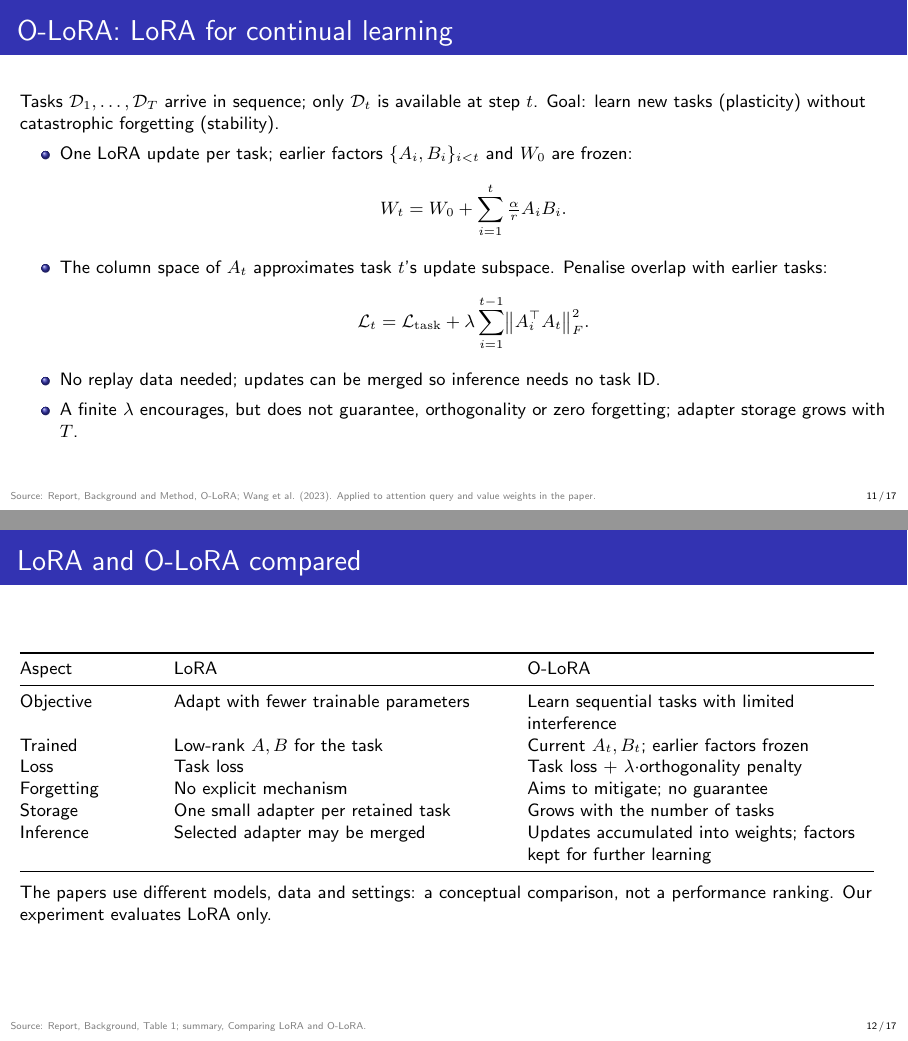
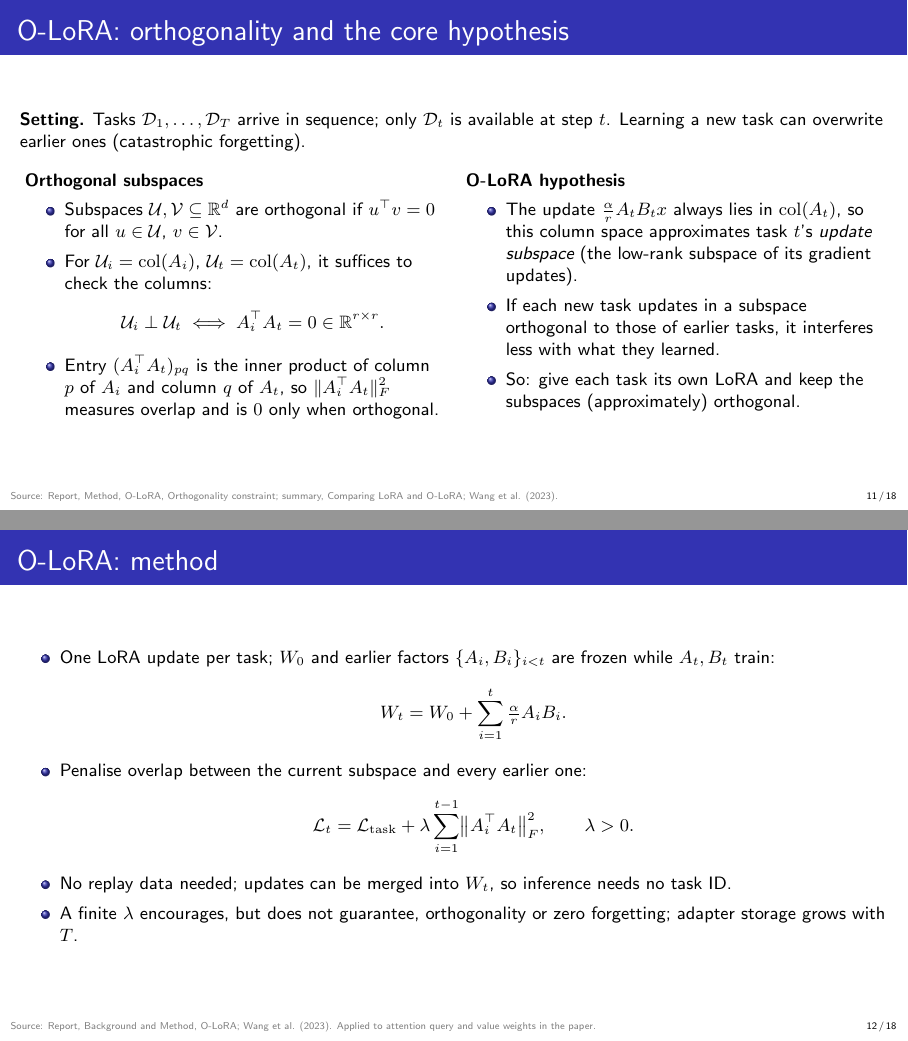
Before and after one commit to deepchilled-dd0d/cs420-seminar, LaTeX slides (docs/report/presentation.tex): pages 11 and 12 of 17 before the commit and pages 11 and 12 of 18 after it, joined at a grey line. Compiled offline with pdfLaTeX.

Commit message:
fix slide

```diff
--- a/docs/report/presentation.tex
+++ b/docs/report/presentation.tex
@@ -23,7 +23,7 @@
 \newcommand{\src}[1]{\gdef\srctext{#1}}
 \title{LoRA and O-LoRA: Parameter-Efficient Fine-Tuning of Large Models}
 \author{Thien-Lac Quach \and Minh-Quan Pham Nguyen \and Tinh Nguyen Van}
-\institute{CS420 Seminar}\date{23 November 2026}
+\institute{CS420 Seminar - Group 4}\date{23 November 2026}
 \begin{document}
 \begin{frame}\titlepage\end{frame}
 
@@ -217,15 +217,38 @@
 	\end{columns}
 	\src{Report, Method, Trainable Parameters versus GPU Memory. Byte counts are our arithmetic under the stated assumptions: $8{,}192\times4$\,B = 32\,KiB.}\end{frame}
 
-% Lac: 1.5 minutes
-\begin{frame}{O-LoRA: LoRA for continual learning}
-	\small Tasks $\mathcal D_1,\dots,\mathcal D_T$ arrive in sequence; only $\mathcal D_t$ is available at step $t$. Goal: learn new tasks (plasticity) without catastrophic forgetting (stability).
+% Lac: 1 minute
+\begin{frame}{O-LoRA: orthogonality and the core hypothesis}
+	\small\textbf{Setting.} Tasks $\mathcal D_1,\dots,\mathcal D_T$ arrive in sequence; only $\mathcal D_t$ is available at step $t$. Learning a new task can overwrite earlier ones (catastrophic forgetting).
+	\medskip
+	\begin{columns}[T]
+		\column{.48\textwidth}
+		\textbf{Orthogonal subspaces}
+		\begin{itemize}
+			\item Subspaces $\mathcal U,\mathcal V\subseteq\mathbb R^d$ are orthogonal if $u^\top v=0$ for all $u\in\mathcal U$, $v\in\mathcal V$.
+			\item For $\mathcal U_i=\operatorname{col}(A_i)$, $\mathcal U_t=\operatorname{col}(A_t)$, it suffices to check the columns:
+			      \[\mathcal U_i\perp\mathcal U_t\iff A_i^\top A_t=0\in\mathbb R^{r\times r}.\]
+			\item Entry $(A_i^\top A_t)_{pq}$ is the inner product of column $p$ of $A_i$ and column $q$ of $A_t$, so $\|A_i^\top A_t\|_F^2$ measures overlap and is $0$ only when orthogonal.
+		\end{itemize}
+		\column{.48\textwidth}
+		\textbf{O-LoRA hypothesis}
+		\begin{itemize}
+			\item The update $\tfrac{\alpha}{r}A_tB_tx$ always lies in $\operatorname{col}(A_t)$, so this column space approximates task $t$'s \emph{update subspace} (the low-rank subspace of its gradient updates).
+			\item If each new task updates in a subspace orthogonal to those of earlier tasks, it interferes less with what they learned.
+			\item So: give each task its own LoRA and keep the subspaces (approximately) orthogonal.
+		\end{itemize}
+	\end{columns}
+	\src{Report, Method, O-LoRA, Orthogonality constraint; summary, Comparing LoRA and O-LoRA; Wang et al. (2023).}\end{frame}
+
+% Lac: 1 minute
+\begin{frame}{O-LoRA: method}
+	\small
 	\begin{itemize}
-		\item One LoRA update per task; earlier factors $\{A_i,B_i\}_{i<t}$ and $W_0$ are frozen:
+		\item One LoRA update per task; $W_0$ and earlier factors $\{A_i,B_i\}_{i<t}$ are frozen while $A_t,B_t$ train:
 		      \[W_t=W_0+\sum_{i=1}^{t}\tfrac{\alpha}{r}A_iB_i.\]
-		\item The column space of $A_t$ approximates task $t$'s update subspace. Penalise overlap with earlier tasks:
-		      \[\mathcal L_t=\mathcal L_{\rm task}+\lambda\sum_{i=1}^{t-1}\bigl\|A_i^\top A_t\bigr\|_F^2 .\]
-		\item No replay data needed; updates can be merged so inference needs no task ID.
+		\item Penalise overlap between the current subspace and every earlier one:
+		      \[\mathcal L_t=\mathcal L_{\rm task}+\lambda\sum_{i=1}^{t-1}\bigl\|A_i^\top A_t\bigr\|_F^2,\qquad \lambda>0.\]
+		\item No replay data needed; updates can be merged into $W_t$, so inference needs no task ID.
 		\item A finite $\lambda$ encourages, but does not guarantee, orthogonality or zero forgetting; adapter storage grows with $T$.
 	\end{itemize}
 	\src{Report, Background and Method, O-LoRA; Wang et al. (2023). Applied to attention query and value weights in the paper.}\end{frame}
@@ -242,7 +265,7 @@
 		Storage    & One small adapter per retained task   & Grows with the number of tasks                                      \\
 		Inference  & Selected adapter may be merged        & Updates accumulated into weights; factors kept for further learning \\\bottomrule
 	\end{tabular}
-	\medskip\par The papers use different models, data and settings: a conceptual comparison, not a performance ranking. Our experiment evaluates LoRA only.
+	\medskip\par The papers use different models, data and settings: a conceptual comparison, not a performance ranking.
 	\src{Report, Background, Table~1; summary, Comparing LoRA and O-LoRA.}\end{frame}
 
 % Tinh: 1 minute
```
Also changed, not shown: docs/report/presentation.tex (8 more changed lines).
